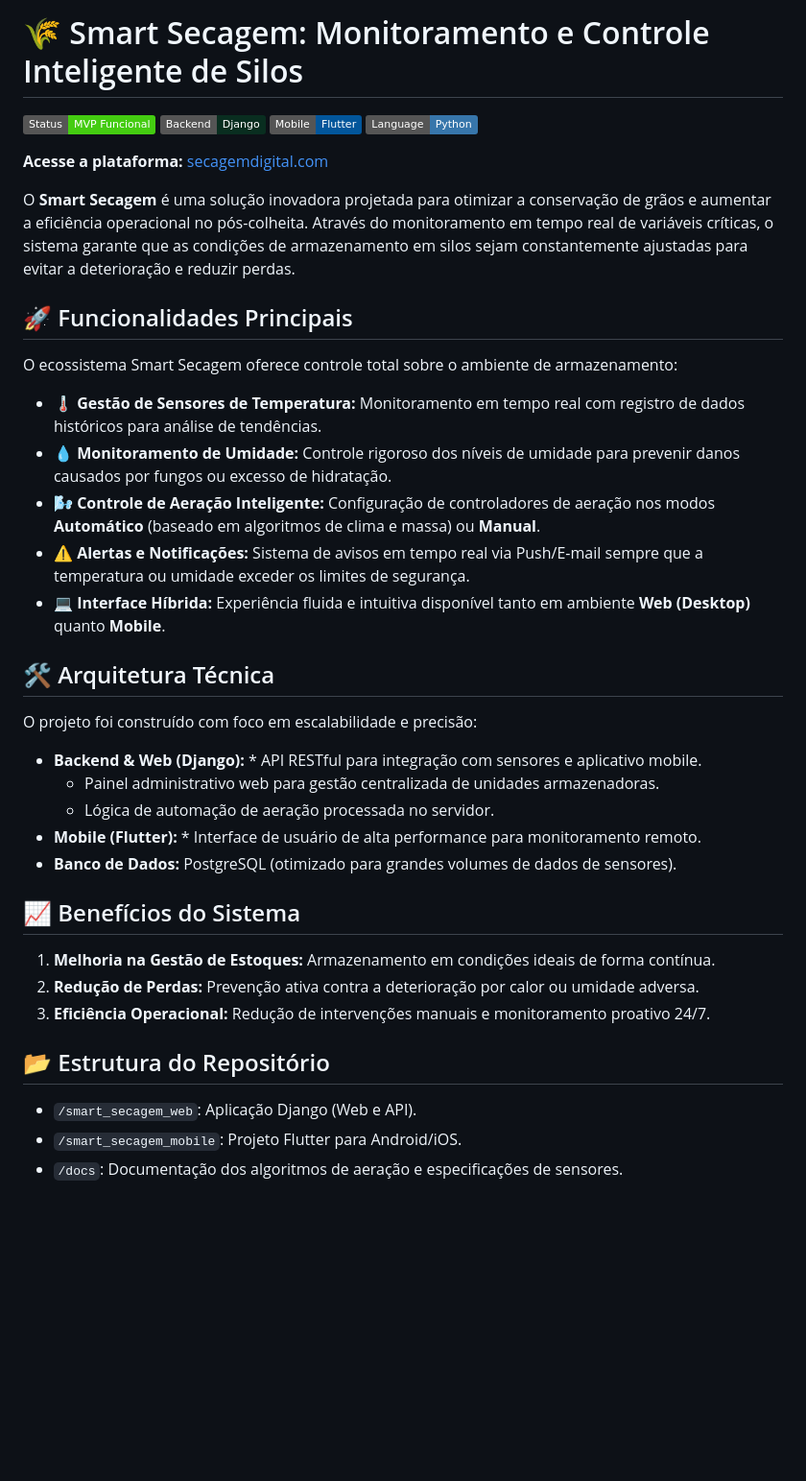
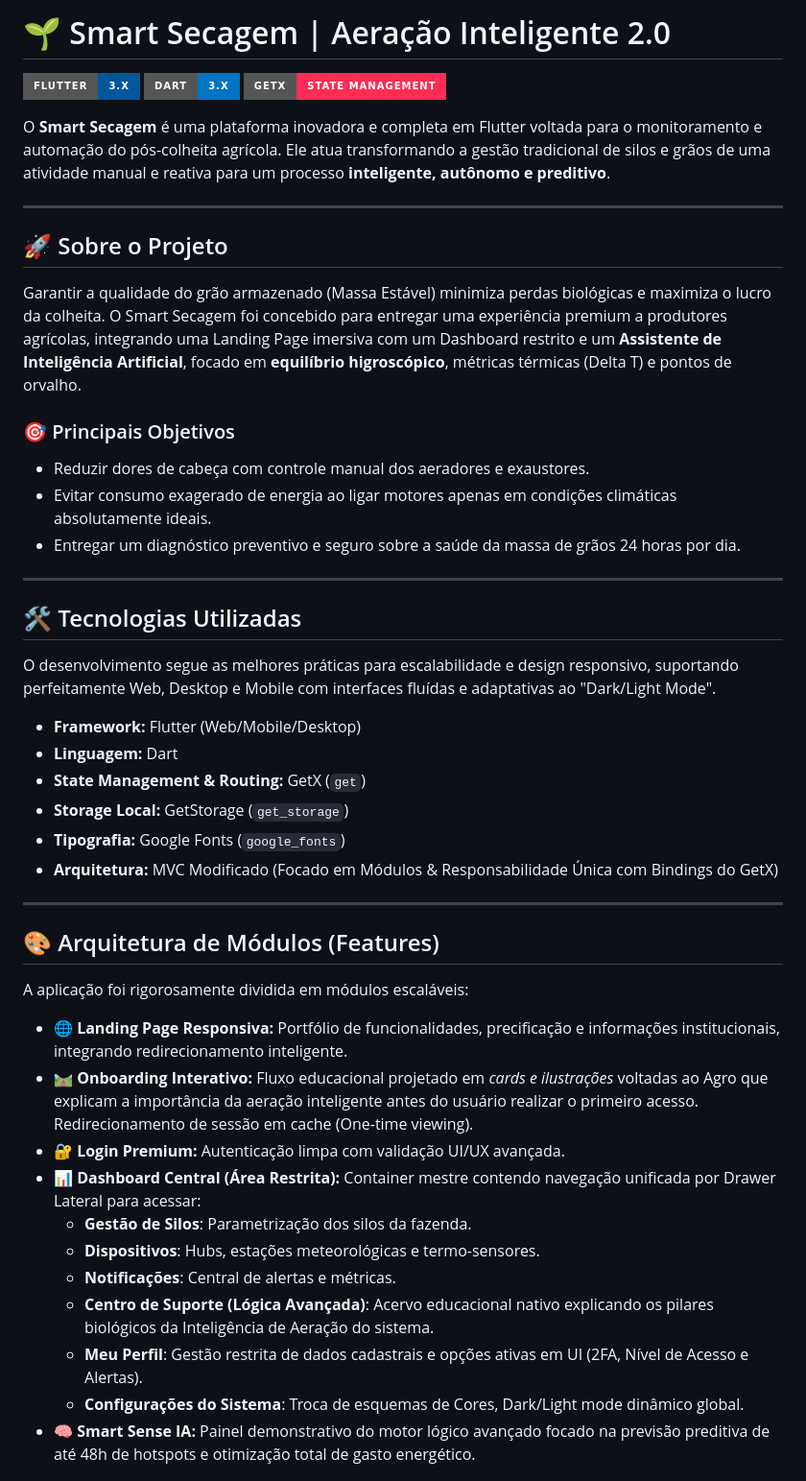
Before and after one commit to DionatanPO/projeto-smart-secagem-app, a Markdown page: README.md, the part around one of its changes. Shown at 96% size. Rendered like a GitHub page; badges without logos; blank space fills up the shorter version.

Commit message:
Revise README with updated project details and structure
Updated project description, features, and technologies used. Enhanced structure and organization of the README for better clarity.

```diff
--- a/README.md
+++ b/README.md
@@ -1,44 +1,50 @@
-# 🌾 Smart Secagem: Monitoramento e Controle Inteligente de Silos
+# 🌱 Smart Secagem | Aeração Inteligente 2.0
 
-![Status](https://img.shields.io/badge/Status-MVP_Funcional-brightgreen)
-![Django](https://img.shields.io/badge/Backend-Django-092E20?logo=django&logoColor=white)
-![Flutter](https://img.shields.io/badge/Mobile-Flutter-02569B?logo=flutter&logoColor=white)
-![Python](https://img.shields.io/badge/Language-Python-3776AB?logo=python&logoColor=white)
+![Flutter](https://img.shields.io/badge/Flutter-3.x-02569B?style=for-the-badge&logo=flutter)
+![Dart](https://img.shields.io/badge/Dart-3.x-0175C2?style=for-the-badge&logo=dart)
+![GetX](https://img.shields.io/badge/GetX-State_Management-FF2D55?style=for-the-badge&logo=flutter)
 
-**Acesse a plataforma:** [secagemdigital.com](https://secagemdigital.com/)
+O **Smart Secagem** é uma plataforma inovadora e completa em Flutter voltada para o monitoramento e automação do pós-colheita agrícola. Ele atua transformando a gestão tradicional de silos e grãos de uma atividade manual e reativa para um processo **inteligente, autônomo e preditivo**.
 
-O **Smart Secagem** é uma solução inovadora projetada para otimizar a conservação de grãos e aumentar a eficiência operacional no pós-colheita. Através do monitoramento em tempo real de variáveis críticas, o sistema garante que as condições de armazenamento em silos sejam constantemente ajustadas para evitar a deterioração e reduzir perdas.
+---
 
-## 🚀 Funcionalidades Principais
+## 🚀 Sobre o Projeto
 
-O ecossistema Smart Secagem oferece controle total sobre o ambiente de armazenamento:
+Garantir a qualidade do grão armazenado (Massa Estável) minimiza perdas biológicas e maximiza o lucro da colheita. O Smart Secagem foi concebido para entregar uma experiência premium a produtores agrícolas, integrando uma Landing Page imersiva com um Dashboard restrito e um **Assistente de Inteligência Artificial**, focado em **equilíbrio higroscópico**, métricas térmicas (Delta T) e pontos de orvalho.
 
-* **🌡️ Gestão de Sensores de Temperatura:** Monitoramento em tempo real com registro de dados históricos para análise de tendências.
-* **💧 Monitoramento de Umidade:** Controle rigoroso dos níveis de umidade para prevenir danos causados por fungos ou excesso de hidratação.
-* **🌬️ Controle de Aeração Inteligente:** Configuração de controladores de aeração nos modos **Automático** (baseado em algoritmos de clima e massa) ou **Manual**.
-* **⚠️ Alertas e Notificações:** Sistema de avisos em tempo real via Push/E-mail sempre que a temperatura ou umidade exceder os limites de segurança.
-* **💻 Interface Híbrida:** Experiência fluida e intuitiva disponível tanto em ambiente **Web (Desktop)** quanto **Mobile**.
+### 🎯 Principais Objetivos
+- Reduzir dores de cabeça com controle manual dos aeradores e exaustores.
+- Evitar consumo exagerado de energia ao ligar motores apenas em condições climáticas absolutamente ideais.
+- Entregar um diagnóstico preventivo e seguro sobre a saúde da massa de grãos 24 horas por dia.
 
-## 🛠️ Arquitetura Técnica
+---
 
-O projeto foi construído com foco em escalabilidade e precisão:
+## 🛠️ Tecnologias Utilizadas
 
-* **Backend & Web (Django):** * API RESTful para integração com sensores e aplicativo mobile.
-    * Painel administrativo web para gestão centralizada de unidades armazenadoras.
-    * Lógica de automação de aeração processada no servidor.
-* **Mobile (Flutter):** * Interface de usuário de alta performance para monitoramento remoto.
-* **Banco de Dados:** PostgreSQL (otimizado para grandes volumes de dados de sensores).
+O desenvolvimento segue as melhores práticas para escalabilidade e design responsivo, suportando perfeitamente Web, Desktop e Mobile com interfaces fluídas e adaptativas ao "Dark/Light Mode".
 
-## 📈 Benefícios do Sistema
+- **Framework:** Flutter (Web/Mobile/Desktop)
+- **Linguagem:** Dart
+- **State Management & Routing:** GetX (`get`)
+- **Storage Local:** GetStorage (`get_storage`)
+- **Tipografia:** Google Fonts (`google_fonts`)
+- **Arquitetura:** MVC Modificado (Focado em Módulos & Responsabilidade Única com Bindings do GetX)
 
-1.  **Melhoria na Gestão de Estoques:** Armazenamento em condições ideais de forma contínua.
-2.  **Redução de Perdas:** Prevenção ativa contra a deterioração por calor ou umidade adversa.
-3.  **Eficiência Operacional:** Redução de intervenções manuais e monitoramento proativo 24/7.
+---
 
-## 📂 Estrutura do Repositório
+## 🎨 Arquitetura de Módulos (Features)
 
-- `/smart_secagem_web`: Aplicação Django (Web e API).
-- `/smart_secagem_mobile`: Projeto Flutter para Android/iOS.
-- `/docs`: Documentação dos algoritmos de aeração e especificações de sensores.
+A aplicação foi rigorosamente dividida em módulos escaláveis:
 
+*   🌐 **Landing Page Responsiva:** Portfólio de funcionalidades, precificação e informações institucionais, integrando redirecionamento inteligente.
+*   🛤️ **Onboarding Interativo:** Fluxo educacional projetado em *cards e ilustrações* voltadas ao Agro que explicam a importância da aeração inteligente antes do usuário realizar o primeiro acesso. Redirecionamento de sessão em cache (One-time viewing).
+*   🔐 **Login Premium:** Autenticação limpa com validação UI/UX avançada.
+*   📊 **Dashboard Central (Área Restrita):** Container mestre contendo navegação unificada por Drawer Lateral para acessar:
+    *   **Gestão de Silos**: Parametrização dos silos da fazenda.
+    *   **Dispositivos**: Hubs, estações meteorológicas e termo-sensores.
+    *   **Notificações**: Central de alertas e métricas.
+    *   **Centro de Suporte (Lógica Avançada)**: Acervo educacional nativo explicando os pilares biológicos da Inteligência de Aeração do sistema.
+    *   **Meu Perfil**: Gestão restrita de dados cadastrais e opções ativas em UI (2FA, Nível de Acesso e Alertas).
+    *   **Configurações do Sistema**: Troca de esquemas de Cores, Dark/Light mode dinâmico global.
+*   🧠 **Smart Sense IA:** Painel demonstrativo do motor lógico avançado focado na previsão preditiva de até 48h de hotspots e otimização total de gasto energético.
 
```
Also changed, not shown: other parts of README.md (+57 -4 lines).
